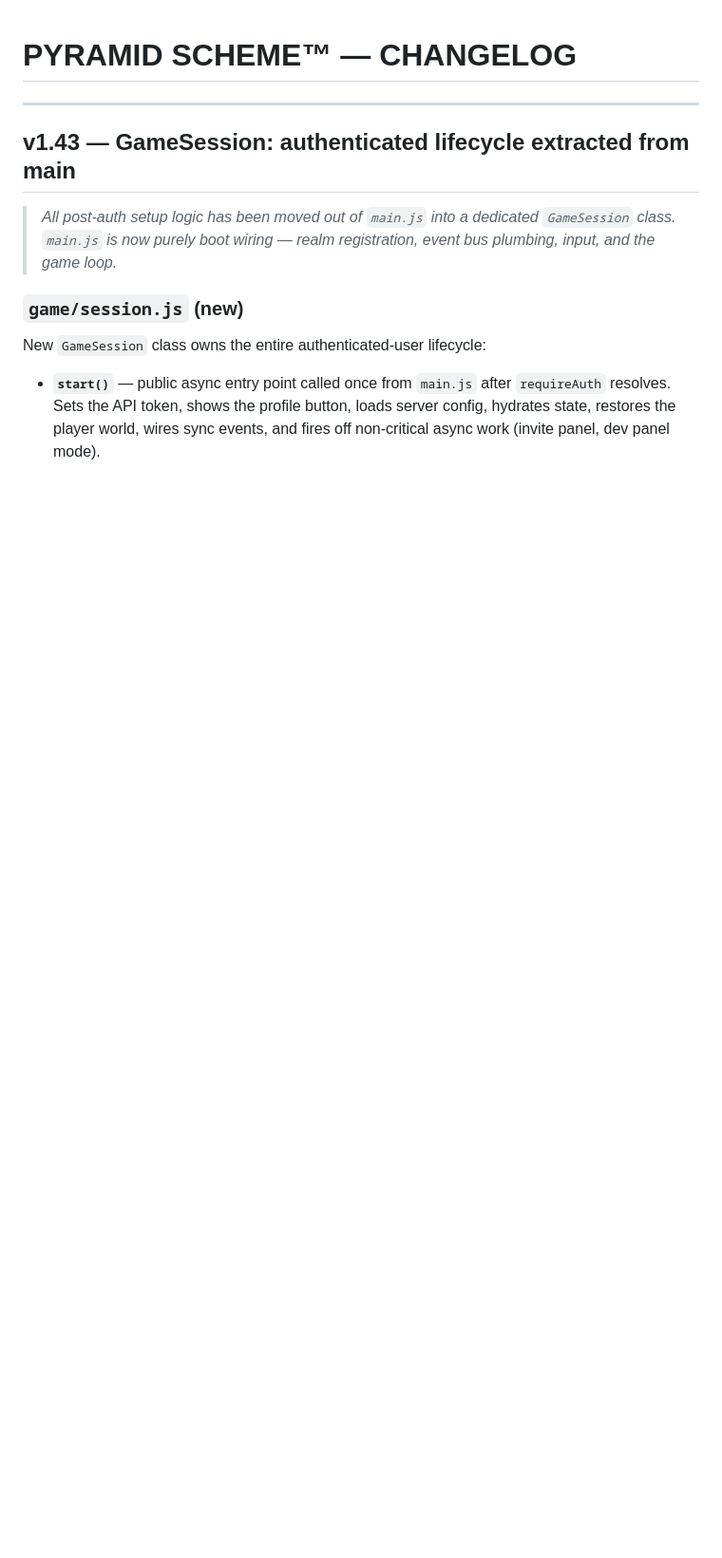
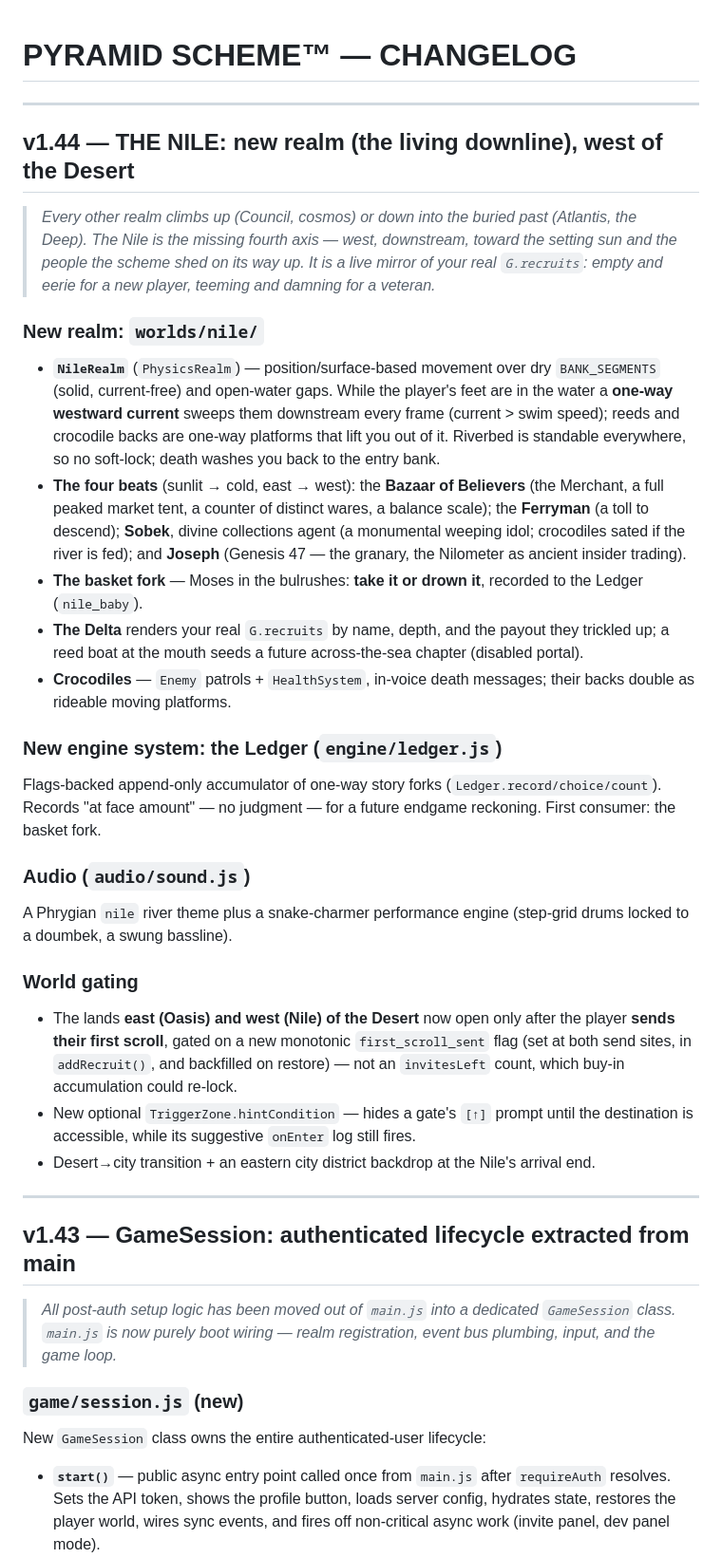
Before and after one commit to flashman/pyramid-scheme, a Markdown page: frontend/CHANGES.md, the part around the change. Shown at 95% size. Drawn GitHub-style; blank space fills up the shorter version.

Commit message:
docs(nile): cut v1.44 — THE NILE in the changelog
Add the v1.44 changelog entry for the Nile realm (single +0.01 bump, matching
v1.42 THE DEEP) and update the CLAUDE.md status line to match.

```diff
--- a/frontend/CHANGES.md
+++ b/frontend/CHANGES.md
@@ -1,4 +1,28 @@
 # PYRAMID SCHEME™ — CHANGELOG
+
+---
+
+## v1.44 — THE NILE: new realm (the living downline), west of the Desert
+
+> *Every other realm climbs up (Council, cosmos) or down into the buried past (Atlantis, the Deep). The Nile is the missing fourth axis — west, downstream, toward the setting sun and the people the scheme shed on its way up. It is a live mirror of your real `G.recruits`: empty and eerie for a new player, teeming and damning for a veteran.*
+
+### New realm: `worlds/nile/`
+- **`NileRealm`** (`PhysicsRealm`) — position/surface-based movement over dry `BANK_SEGMENTS` (solid, current-free) and open-water gaps. While the player's feet are in the water a **one-way westward current** sweeps them downstream every frame (current > swim speed); reeds and crocodile backs are one-way platforms that lift you out of it. Riverbed is standable everywhere, so no soft-lock; death washes you back to the entry bank.
+- **The four beats** (sunlit → cold, east → west): the **Bazaar of Believers** (the Merchant, a full peaked market tent, a counter of distinct wares, a balance scale); the **Ferryman** (a toll to descend); **Sobek**, divine collections agent (a monumental weeping idol; crocodiles sated if the river is fed); and **Joseph** (Genesis 47 — the granary, the Nilometer as ancient insider trading).
+- **The basket fork** — Moses in the bulrushes: **take it or drown it**, recorded to the Ledger (`nile_baby`).
+- **The Delta** renders your real `G.recruits` by name, depth, and the payout they trickled up; a reed boat at the mouth seeds a future across-the-sea chapter (disabled portal).
+- **Crocodiles** — `Enemy` patrols + `HealthSystem`, in-voice death messages; their backs double as rideable moving platforms.
+
+### New engine system: the Ledger (`engine/ledger.js`)
+Flags-backed append-only accumulator of one-way story forks (`Ledger.record/choice/count`). Records "at face amount" — no judgment — for a future endgame reckoning. First consumer: the basket fork.
+
+### Audio (`audio/sound.js`)
+A Phrygian `nile` river theme plus a snake-charmer performance engine (step-grid drums locked to a doumbek, a swung bassline).
+
+### World gating
+- The lands **east (Oasis) and west (Nile) of the Desert** now open only after the player **sends their first scroll**, gated on a new monotonic `first_scroll_sent` flag (set at both send sites, in `addRecruit()`, and backfilled on restore) — not an `invitesLeft` count, which buy-in accumulation could re-lock.
+- New optional `TriggerZone.hintCondition` — hides a gate's `[↑]` prompt until the destination is accessible, while its suggestive `onEnter` log still fires.
+- Desert→city transition + an eastern city district backdrop at the Nile's arrival end.
 
 ---
 
```
Also changed, not shown: CLAUDE.md (+1 -1 lines).
